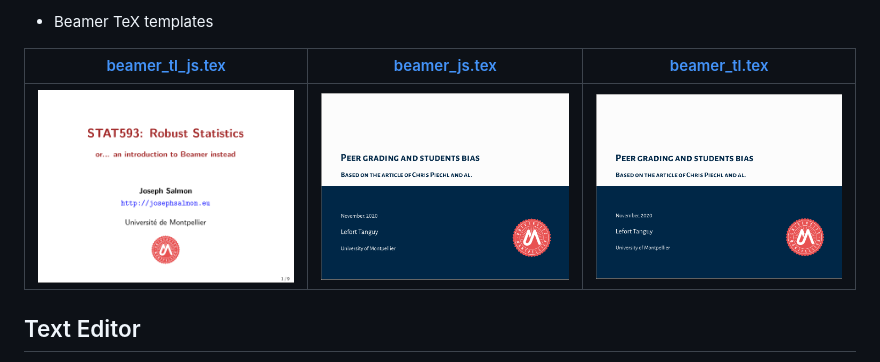
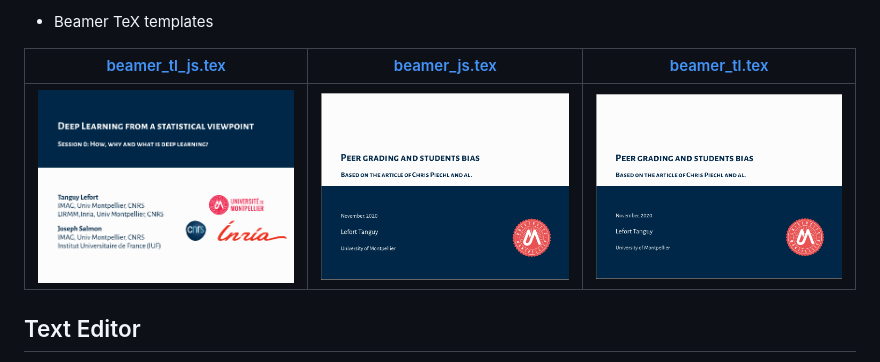
Before and after one commit to josephsalmon/OrganizationFiles, a Markdown page: tex/README.md, the part around the change. Drawn GitHub-style; pictures changed too: sharedimages/beamer_tl_js.png (added).

Commit message:
adding share beamer

```diff
--- a/tex/README.md
+++ b/tex/README.md
@@ -17,7 +17,7 @@
 
 |[beamer_tl_js.tex](draft-beamer/beamer_tl_js.tex) |[beamer_js.tex](draft-beamer/beamer_js.tex) | [beamer_tl.tex](draft-beamer/beamer_tl.tex)|
 | ----------- | ----------- |----------- |
-|[<img src="../sharedimages/beamer_js.png" width="400" height="150">](draft-beamer/beamer_js.tex)|[<img src="../sharedimages/beamer_tl.png" width="400" height="150">](draft-beamer/beamer_tl.tex)|[<img src="../sharedimages/beamer_tl.png" width="400" height="150">](draft-beamer/beamer_tl.tex)|
+|[<img src="../sharedimages/beamer_tl_js.png" width="400" height="150">](draft-beamer/beamer_js.tex)|[<img src="../sharedimages/beamer_tl.png" width="400" height="150">](draft-beamer/beamer_tl.tex)|[<img src="../sharedimages/beamer_tl.png" width="400" height="150">](draft-beamer/beamer_tl.tex)|
 
 
 
```
